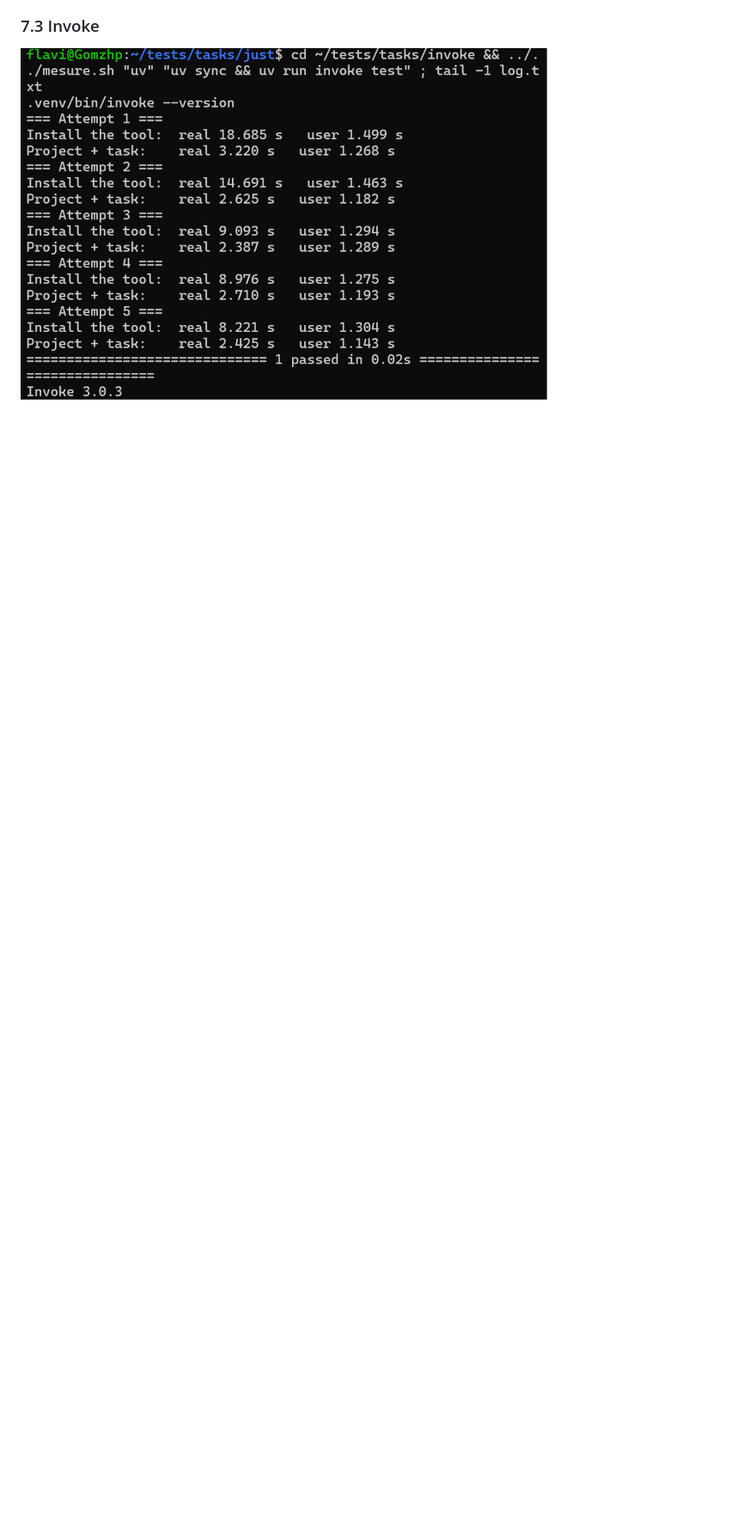
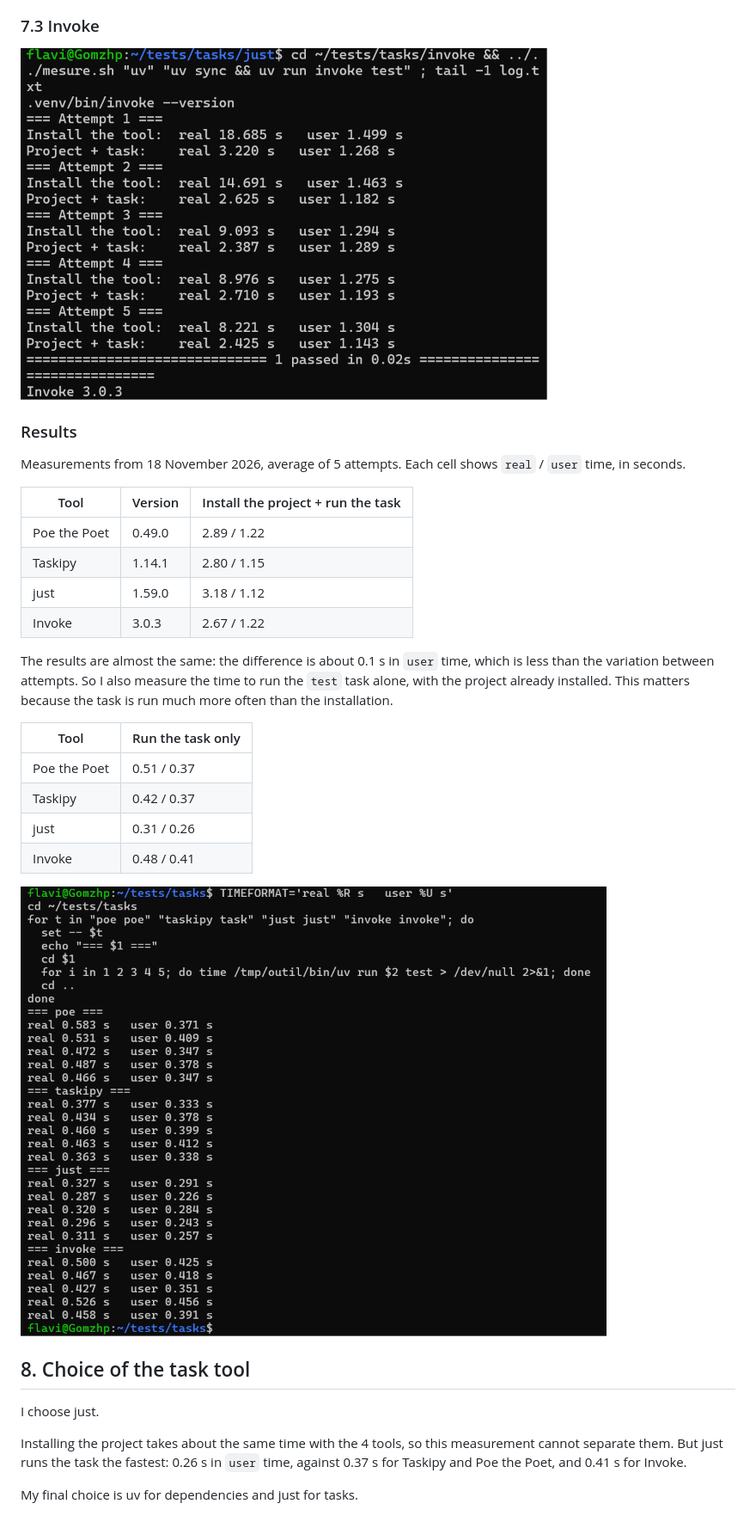
Before and after one commit to Gom01/IV_Cursos_deportes, a Markdown page: docs/automatizacion.md, the part around the change. Shown at 86% size. GitHub-like rendering; pictures changed too: img/total_tests.png (added); blank space fills up the shorter version.

Commit message:
refs #36 Adding all the results
UV + Just is the best choice for my project

```diff
--- a/docs/automatizacion.md
+++ b/docs/automatizacion.md
@@ -167,3 +167,33 @@ Screenshots of the measurements:
 
 ### 7.3 Invoke
 ![Invoke1](../img/invoke1.png)
+
+### Results
+
+Measurements from 18 November 2026, average of 5 attempts. Each cell shows `real` / `user` time, in seconds.
+
+| Tool | Version | Install the project + run the task |
+|---|---|---|
+| Poe the Poet | 0.49.0 | 2.89 / 1.22 |
+| Taskipy | 1.14.1 | 2.80 / 1.15 |
+| just | 1.59.0 | 3.18 / 1.12 |
+| Invoke | 3.0.3 | 2.67 / 1.22 |
+
+The results are almost the same: the difference is about 0.1 s in `user` time, which is less than the variation between attempts. So I also measure the time to run the `test` task alone, with the project already installed. This matters because the task is run much more often than the installation.
+
+| Tool | Run the task only |
+|---|---|
+| Poe the Poet | 0.51 / 0.37 |
+| Taskipy | 0.42 / 0.37 |
+| just | 0.31 / 0.26 |
+| Invoke | 0.48 / 0.41 |
+
+![Run the task only](../img/total_tests.png)
+
+## 8. Choice of the task tool
+
+I choose just.
+
+Installing the project takes about the same time with the 4 tools, so this measurement cannot separate them. But just runs the task the fastest: 0.26 s in `user` time, against 0.37 s for Taskipy and Poe the Poet, and 0.41 s for Invoke.
+
+My final choice is uv for dependencies and just for tasks.
```
